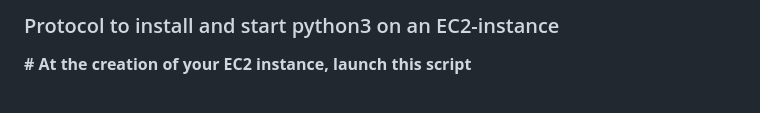
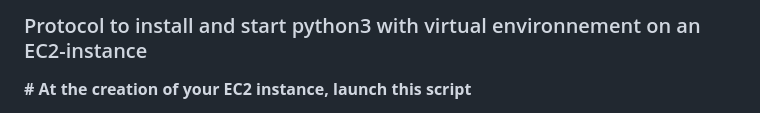
Before and after one commit to Cyril-Basquin/AWS, a Markdown page: Tutorials/Python_installation.md, the part around the change. Rendered like a GitHub page.

```diff
--- a/Tutorials/Python_installation.md
+++ b/Tutorials/Python_installation.md
@@ -1,4 +1,4 @@
-### Protocol to install and start python3 on an EC2-instance
+### Protocol to install and start python3 with virtual environnement on an EC2-instance
 
 
 **\# At the creation of your EC2 instance, launch this script**
```
Also changed, not shown: Tutorials/Jupyter_server.md (added, +35 -0 lines), Tutorials/Images/ubuntu_jupyter_get_token.png (added).
